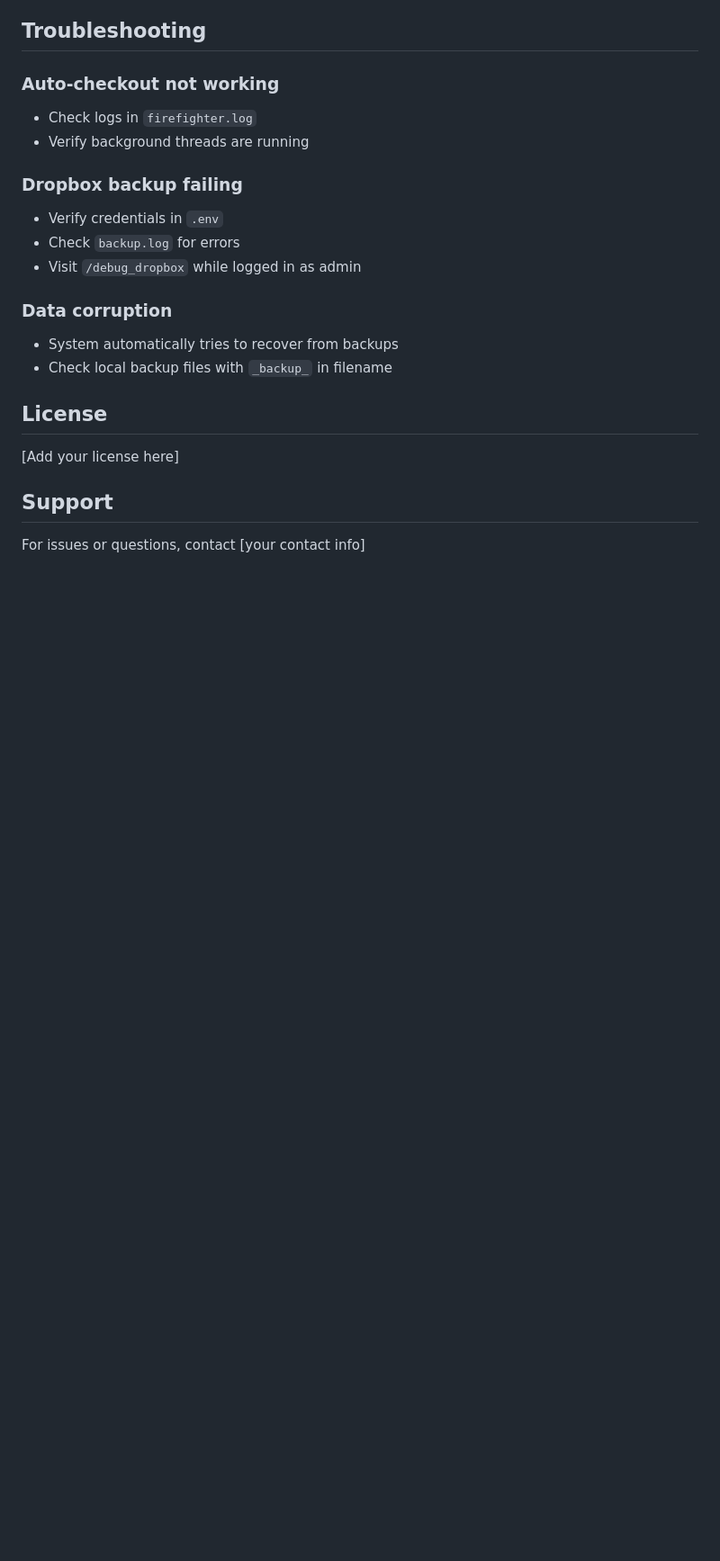
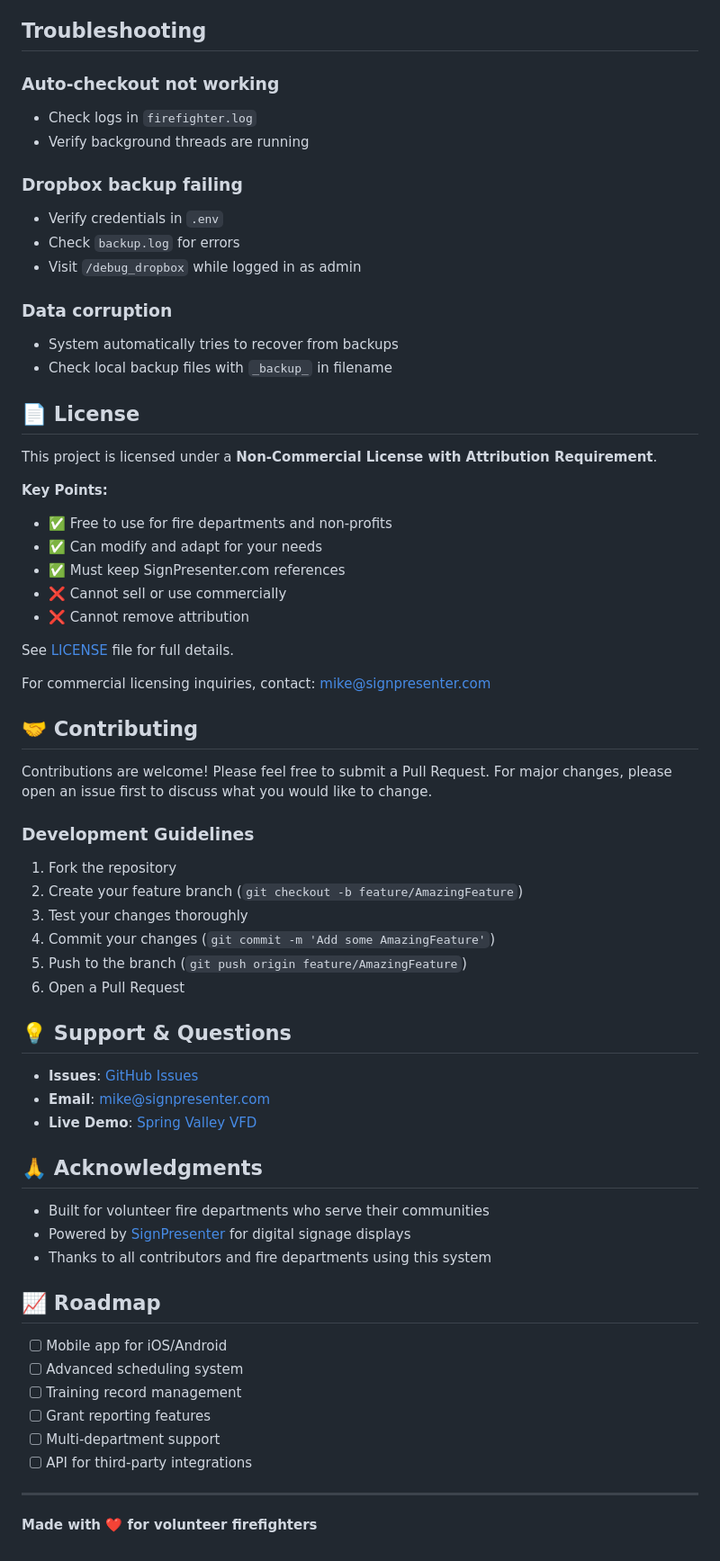
Before and after one commit to mbyrdLCS/Fire-Department-Management-System, a Markdown page: README.md, the part around one of its changes. Shown at 90% size. Drawn GitHub-style; blank space fills up the shorter version.

```diff
--- a/README.md
+++ b/README.md
@@ -217,10 +264,54 @@ To manually trigger a backup, visit `/test_backup` while logged in as admin.
 - System automatically tries to recover from backups
 - Check local backup files with `_backup_` in filename
 
-## License
+## 📄 License
 
-[Add your license here]
+This project is licensed under a **Non-Commercial License with Attribution Requirement**.
 
-## Support
+**Key Points:**
+- ✅ Free to use for fire departments and non-profits
+- ✅ Can modify and adapt for your needs
+- ✅ Must keep SignPresenter.com references
+- ❌ Cannot sell or use commercially
+- ❌ Cannot remove attribution
 
-For issues or questions, contact [your contact info]
+See [LICENSE](LICENSE) file for full details.
+
+For commercial licensing inquiries, contact: mike@signpresenter.com
+
+## 🤝 Contributing
+
+Contributions are welcome! Please feel free to submit a Pull Request. For major changes, please open an issue first to discuss what you would like to change.
+
+### Development Guidelines
+1. Fork the repository
+2. Create your feature branch (`git checkout -b feature/AmazingFeature`)
+3. Test your changes thoroughly
+4. Commit your changes (`git commit -m 'Add some AmazingFeature'`)
+5. Push to the branch (`git push origin feature/AmazingFeature`)
+6. Open a Pull Request
+
+## 💡 Support & Questions
+
+- **Issues**: [GitHub Issues](https://github.com/mbyrdLCS/Fire-Department-Management-System/issues)
+- **Email**: mike@signpresenter.com
+- **Live Demo**: [Spring Valley VFD](https://michealhelps.pythonanywhere.com/)
+
+## 🙏 Acknowledgments
+
+- Built for volunteer fire departments who serve their communities
+- Powered by [SignPresenter](https://www.signpresenter.com/) for digital signage displays
+- Thanks to all contributors and fire departments using this system
+
+## 📈 Roadmap
+
+- [ ] Mobile app for iOS/Android
+- [ ] Advanced scheduling system
+- [ ] Training record management
+- [ ] Grant reporting features
+- [ ] Multi-department support
+- [ ] API for third-party integrations
+
+---
+
+**Made with ❤️ for volunteer firefighters**
```
Also changed, not shown: other parts of README.md (+62 -15 lines).
